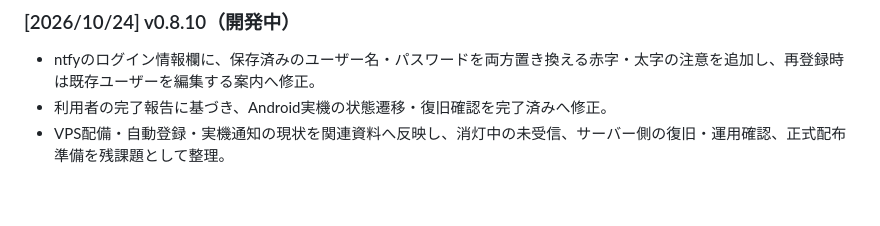
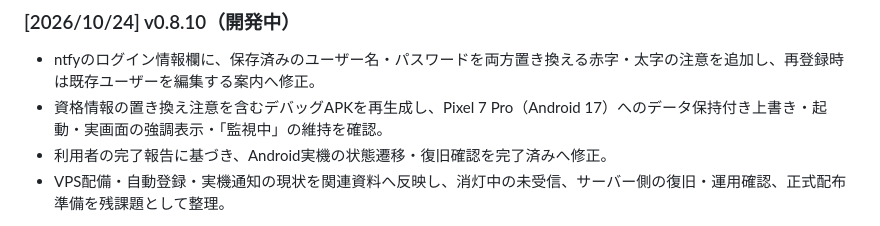
Before and after one commit to sakots/sureneco, a Markdown page: changelog.md, the part around the change. GitHub-like rendering; blank space fills up the shorter version.

```diff
--- a/changelog.md
+++ b/changelog.md
@@ -5,6 +5,7 @@
 ### [2026/10/24] v0.8.10（開発中）
 
 - ntfyのログイン情報欄に、保存済みのユーザー名・パスワードを両方置き換える赤字・太字の注意を追加し、再登録時は既存ユーザーを編集する案内へ修正。
+- 資格情報の置き換え注意を含むデバッグAPKを再生成し、Pixel 7 Pro（Android 17）へのデータ保持付き上書き・起動・実画面の強調表示・「監視中」の維持を確認。
 - 利用者の完了報告に基づき、Android実機の状態遷移・復旧確認を完了済みへ修正。
 - VPS配備・自動登録・実機通知の現状を関連資料へ反映し、消灯中の未受信、サーバー側の復旧・運用確認、正式配布準備を残課題として整理。
 
```
Also changed, not shown: README.md (+1 -0 lines), docs/android.md (+3 -1 lines).
